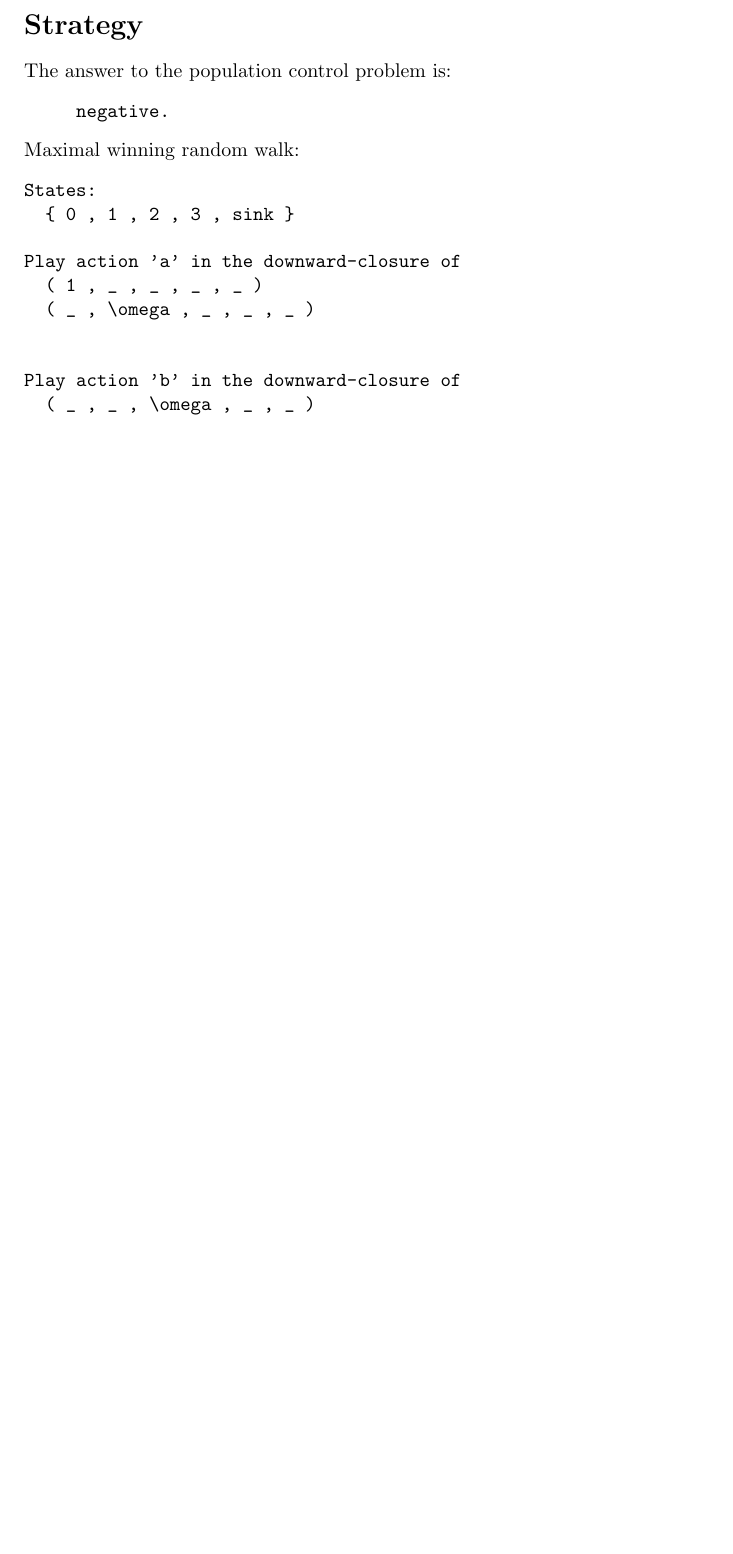
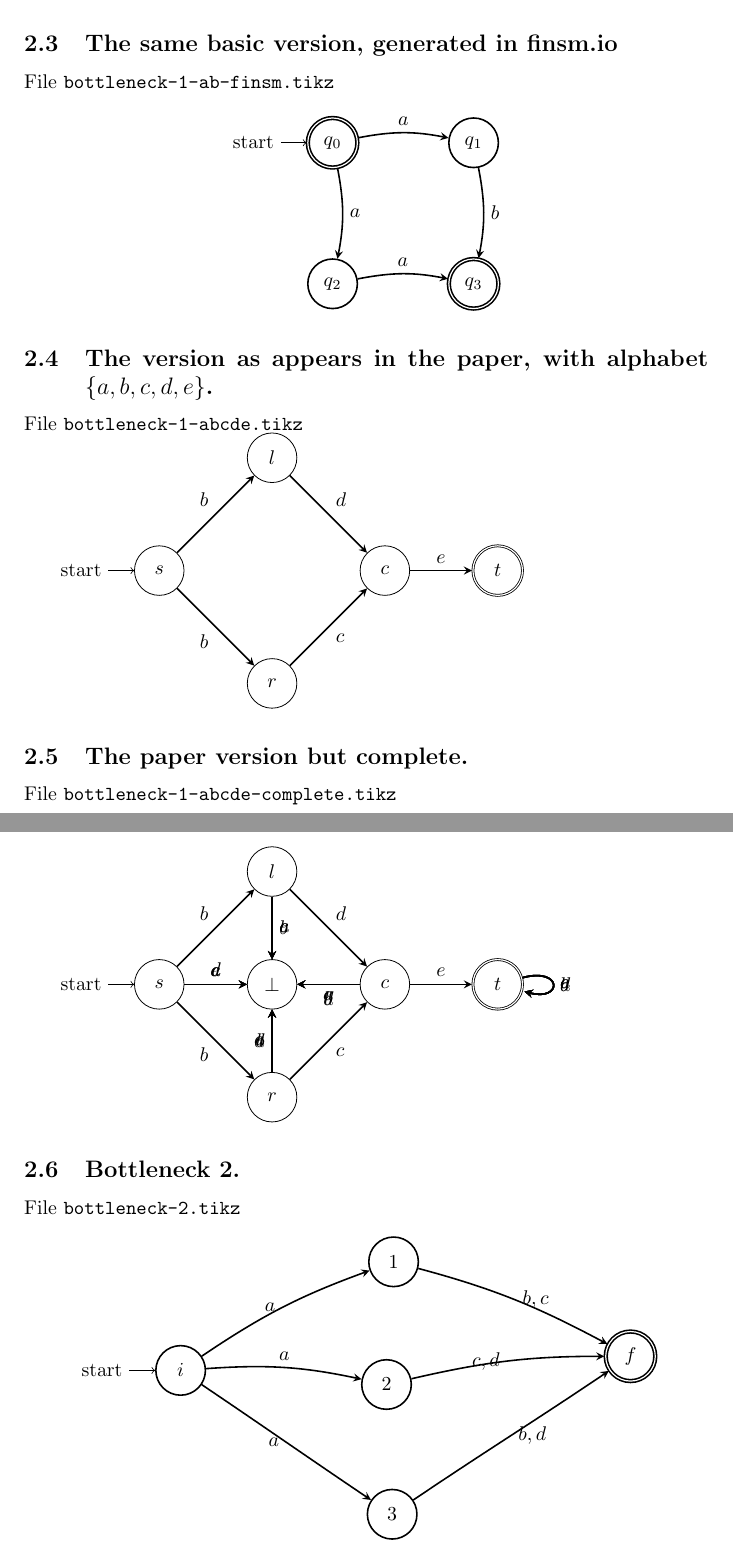
Before and after one commit to pazz/schaeppert, a LaTeX problem sheet (latex/examples.tex, which reads examples/bottleneck-2.tikz): part of page 2 of 2 before the commit and two parts of pages 2 and 3 of 3 after it, the two joined at a grey line, cut at the place of the change, the shorter picture padded with empty space. Compiled offline with pdfLaTeX.

Commit message:
reproduced bottlenck 2 bug

```diff
--- /dev/null
+++ b/examples/bottleneck-2.tikz
@@ -0,0 +1,22 @@
+%% Machine generated by https://finsm.io
+%% 2025-3-26-11:37:56
+%% include in preamble:
+%% \usepackage{tikz}
+%% \usetikzlibrary{automata,positioning,arrows}
+\begin{center}
+\begin{tikzpicture}[]
+    \node[initial,thick,state] at (-5.4,1) (2fbc4f87) {$i$};
+    \node[thick,state] at (-1.625,2.925) (8785a4af) {$1$};
+    \node[thick,state] at (-1.75,0.75) (9e0b2376) {$2$};
+    \node[thick,accepting,state] at (2.575,1.25) (b2ae835a) {$f$};
+    \node[thick,state] at (-1.65,-1.55) (ae6ad56c) {$3$};
+    \path[->, thick, >=stealth]
+    (2fbc4f87) edge [left,in = -160, out = 34] node {$a$} (8785a4af)
+    (2fbc4f87) edge [above,in = 168, out = 4] node {$a$} (9e0b2376)
+    (2fbc4f87) edge [left,in = 146, out = -34] node {$a$} (ae6ad56c)
+    (8785a4af) edge [right,in = 152, out = -15] node {$b,c$} (b2ae835a)
+    (9e0b2376) edge [left,in = -180, out = 13] node {$c,d$} (b2ae835a)
+    (ae6ad56c) edge [right,in = -146, out = 34] node {$b,d$} (b2ae835a)
+    ;
+\end{tikzpicture}
+\end{center}
--- a/latex/examples.tex
+++ b/latex/examples.tex
@@ -41,17 +16,5 @@ Transitions:
-\section*{Strategy}
-
-The answer to the population control problem is:
-\begin{verbatim}
-					negative.
-\end{verbatim}
 
 
-\noindent Maximal winning random walk:
-\begin{verbatim}
-States:
-		{ 0 , 1 , 2 , 3 , sink }
 
-Play action 'a' in the downward-closure of
-		( 1 , _ , _ , _ , _ )
-		( _ , \omega , _ , _ , _ )
+\section{Example 2: capacity-1 bottlenecks}
 
@@ -58,4 +22 @@ Play action 'a' in the downward-closure of
 
-Play action 'b' in the downward-closure of
-		( _ , _ , \omega , _ , _ )
-\end{verbatim}
@@ -63 +31,26 @@ Play action 'b' in the downward-closure of
+\input{../examples/bottleneck-1-ab-complete.tikz}
+
+\subsection{The same basic version, generated in finsm.io}
+
+File {\tt bottleneck-1-ab-finsm.tikz}
+
+\input{../examples/bottleneck-1-ab-finsm.tikz}
+
+\subsection{The version as appears in the paper, with alphabet $\{a,b,c,d,e\}$.}
+
+File {\tt bottleneck-1-abcde.tikz}
+
+\input{../examples/bottleneck-1-abcde.tikz}
+
+\subsection{The paper version but complete.}
+
+File {\tt bottleneck-1-abcde-complete.tikz}
+
+\input{../examples/bottleneck-1-abcde-complete.tikz}
+
+\subsection{Bottleneck 2.}
+
+File {\tt bottleneck-2.tikz}
+
+\input{../examples/bottleneck-2.tikz}
 \end{document}
```
Also changed, not shown: examples.pdf, latex/examples.tex (37 more changed lines).
